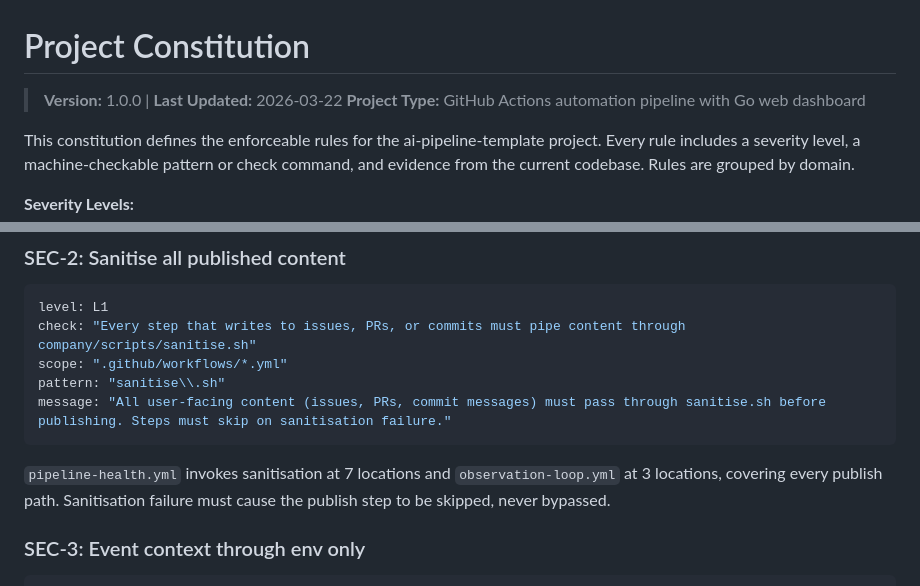
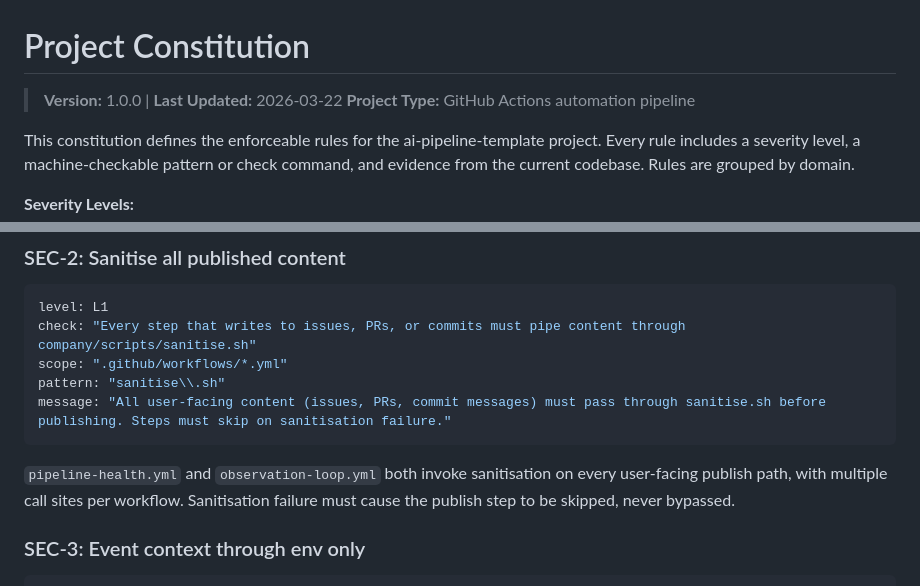
Before and after one commit to atvirokodosprendimai/ai-pipeline-template, a Markdown page: CONSTITUTION.md, 2 parts joined by grey strips. GitHub-like rendering.

````diff
--- a/CONSTITUTION.md
+++ b/CONSTITUTION.md
@@ -1,7 +1,7 @@
 # Project Constitution
 
 > **Version:** 1.0.0 | **Last Updated:** 2026-03-22
-> **Project Type:** GitHub Actions automation pipeline with Go web dashboard
+> **Project Type:** GitHub Actions automation pipeline
 
 This constitution defines the enforceable rules for the ai-pipeline-template project.
 Every rule includes a severity level, a machine-checkable pattern or check command,
@@ -38,7 +38,7 @@ pattern: "sanitise\\.sh"
 message: "All user-facing content (issues, PRs, commit messages) must pass through sanitise.sh before publishing. Steps must skip on sanitisation failure."
 ```
 
-`pipeline-health.yml` invokes sanitisation at 7 locations and `observation-loop.yml` at 3 locations, covering every publish path. Sanitisation failure must cause the publish step to be skipped, never bypassed.
+`pipeline-health.yml` and `observation-loop.yml` both invoke sanitisation on every user-facing publish path, with multiple call sites per workflow. Sanitisation failure must cause the publish step to be skipped, never bypassed.
 
 ### SEC-3: Event context through env only
 
````
Also changed, not shown: other parts of CONSTITUTION.md (+9 -11 lines).
